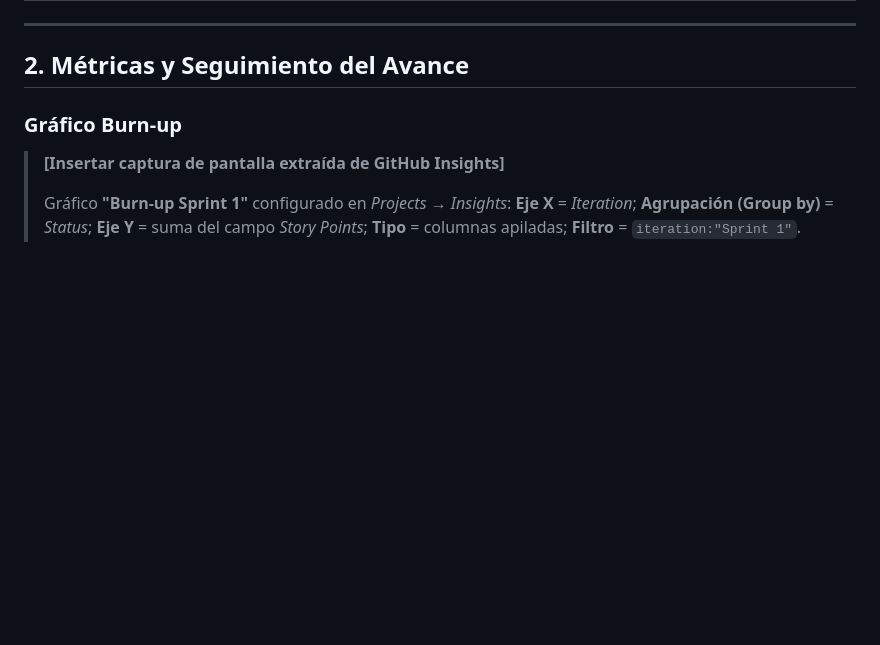
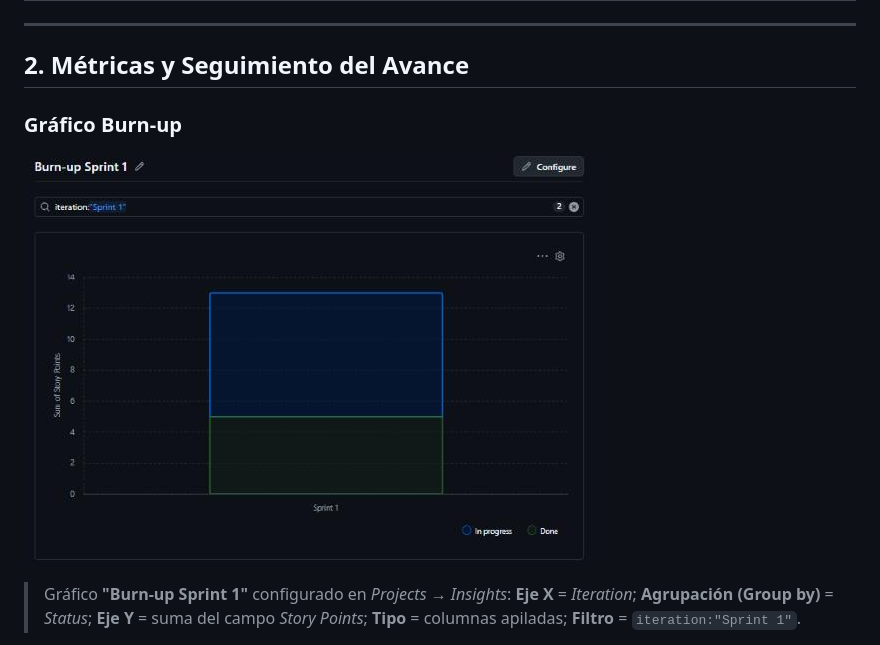
Before and after one commit to sofi004-PF/PetCare, a Markdown page: DOCS/05_informe_gestion_y_productividad.md, the part around the change. Drawn GitHub-style; pictures changed too: DOCS/img/burnup_sprint1.png (added); blank space fills up the shorter version.

Commit message:
docs: agrega grafico burn-up del Sprint 1

```diff
--- a/DOCS/05_informe_gestion_y_productividad.md
+++ b/DOCS/05_informe_gestion_y_productividad.md
@@ -35,8 +35,8 @@ El Sprint Backlog del Sprint 1 corresponde a lo definido en el plan del proyecto
 
 ### Gráfico Burn-up
 
-> **[Insertar captura de pantalla extraída de GitHub Insights]**
->
+![Gráfico Burn-up del Sprint 1 extraído de GitHub Insights](img/burnup_sprint1.png)
+
 > Gráfico **"Burn-up Sprint 1"** configurado en *Projects → Insights*: **Eje X** = *Iteration*; **Agrupación (Group by)** = *Status*; **Eje Y** = suma del campo *Story Points*; **Tipo** = columnas apiladas; **Filtro** = `iteration:"Sprint 1"`.
 
 **Lectura del gráfico:** la columna del Sprint 1 alcanza **13 SP**, que corresponden al alcance total comprometido en la planeación. Esa columna se divide en dos segmentos según el estado de las historias al cierre:
```
